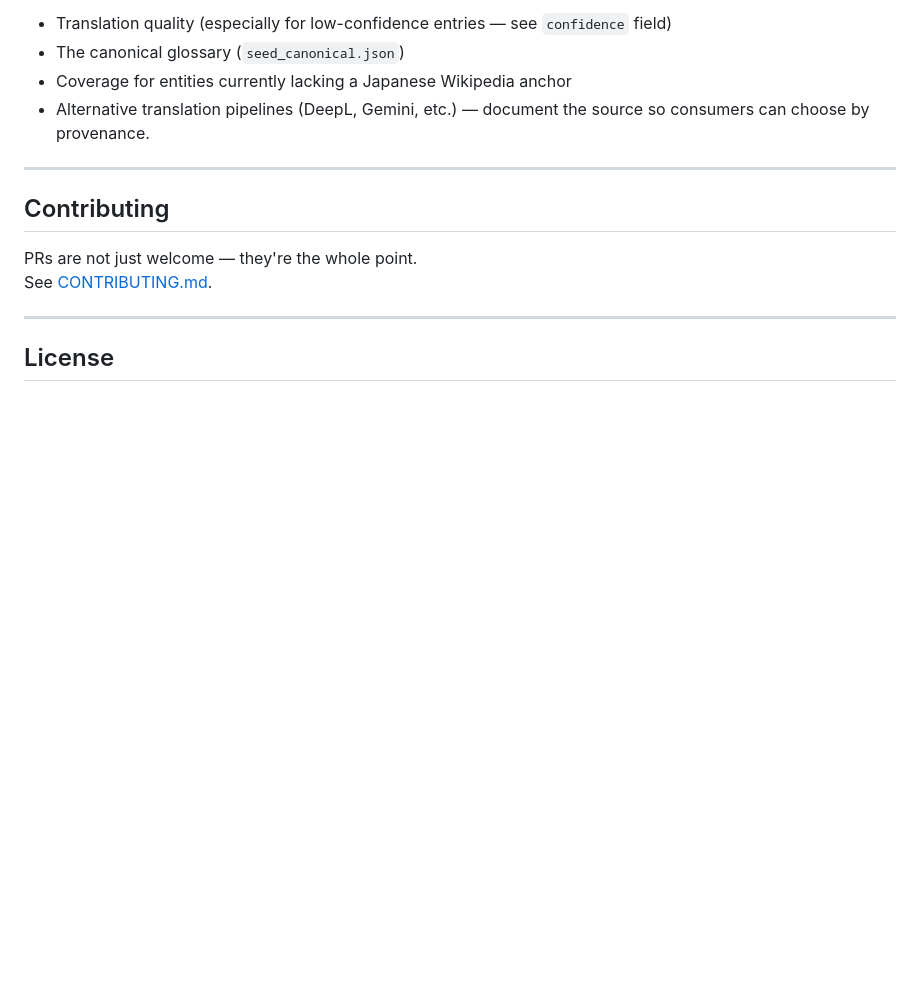
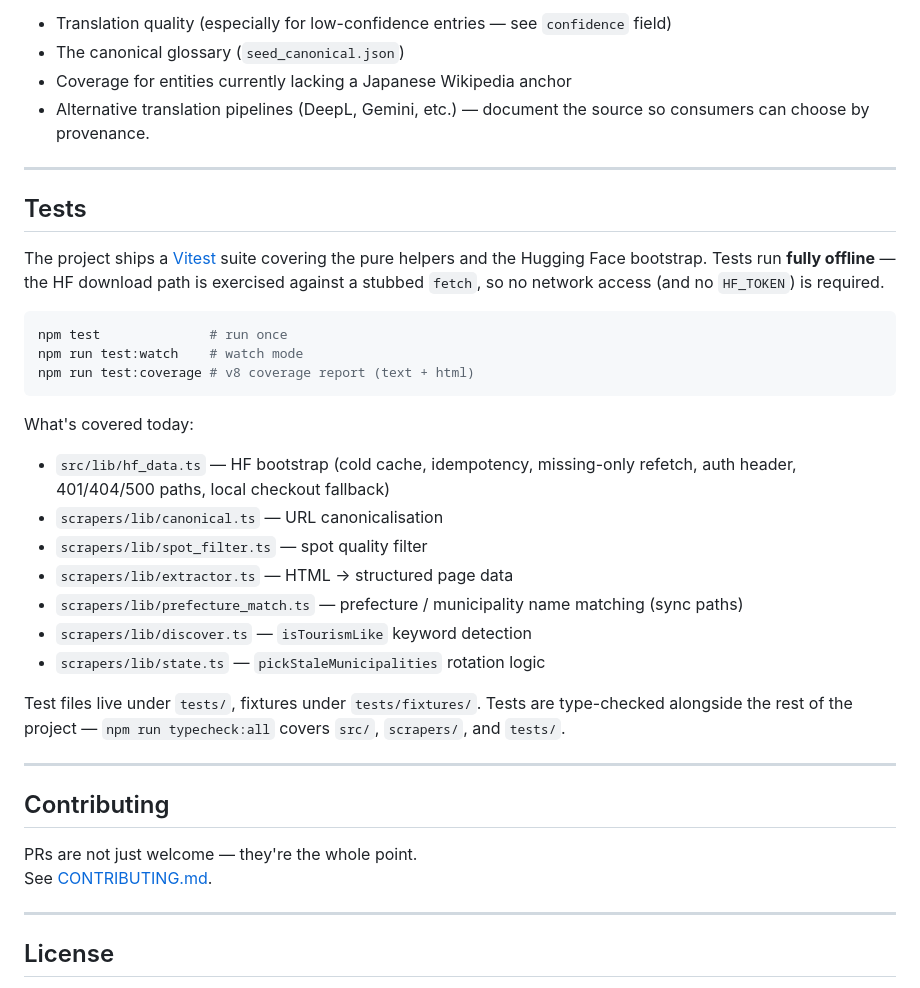
Before and after one commit to ookami0210/japan-travel-mcp, a Markdown page: README.md, the part around the change. GitHub-like rendering; blank space fills up the shorter version.

Commit message:
📝 README: document the test suite and how to run it
Brief 'Tests' section before 'Contributing' covering what's tested today,
the offline-by-design philosophy (HF fetch is stubbed — no token needed),
and the three npm scripts (test / test:watch / test:coverage).

````diff
--- a/README.md
+++ b/README.md
@@ -315,6 +315,35 @@ We welcome PRs improving:
 
 ---
 
+## Tests
+
+The project ships a [Vitest](https://vitest.dev) suite covering the pure
+helpers and the Hugging Face bootstrap. Tests run **fully offline** — the
+HF download path is exercised against a stubbed `fetch`, so no network
+access (and no `HF_TOKEN`) is required.
+
+```bash
+npm test              # run once
+npm run test:watch    # watch mode
+npm run test:coverage # v8 coverage report (text + html)
+```
+
+What's covered today:
+
+- `src/lib/hf_data.ts` — HF bootstrap (cold cache, idempotency, missing-only refetch, auth header, 401/404/500 paths, local checkout fallback)
+- `scrapers/lib/canonical.ts` — URL canonicalisation
+- `scrapers/lib/spot_filter.ts` — spot quality filter
+- `scrapers/lib/extractor.ts` — HTML → structured page data
+- `scrapers/lib/prefecture_match.ts` — prefecture / municipality name matching (sync paths)
+- `scrapers/lib/discover.ts` — `isTourismLike` keyword detection
+- `scrapers/lib/state.ts` — `pickStaleMunicipalities` rotation logic
+
+Test files live under `tests/`, fixtures under `tests/fixtures/`. Tests are
+type-checked alongside the rest of the project — `npm run typecheck:all`
+covers `src/`, `scrapers/`, and `tests/`.
+
+---
+
 ## Contributing
 
 PRs are not just welcome — they're the whole point.
````
